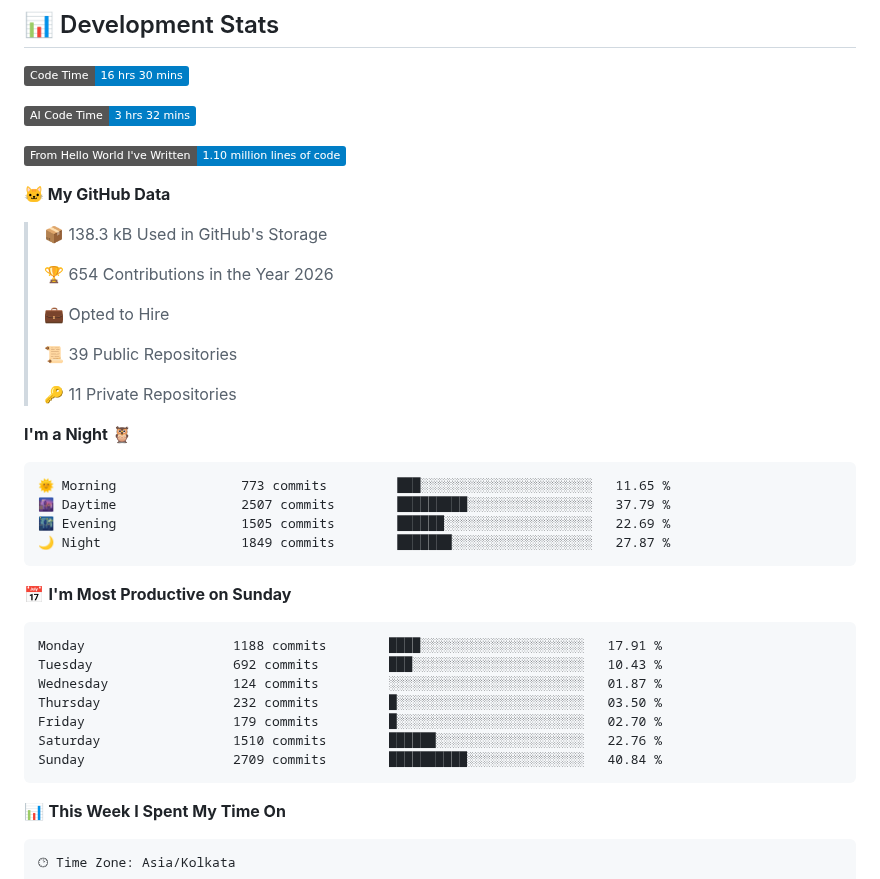
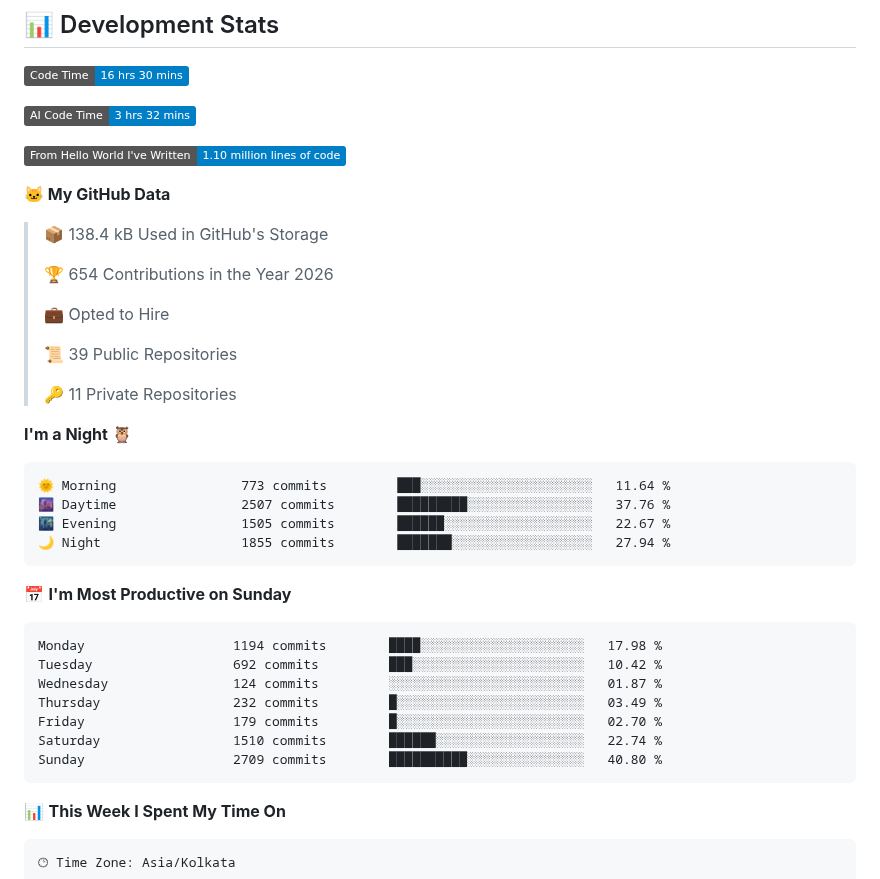
Before and after one commit to abhinav9444/abhinav9444, a Markdown page: README.md, the part around one of its changes. Drawn GitHub-style; badges without logos.

Commit message:
Updated developer metrics

````diff
--- a/README.md
+++ b/README.md
@@ -27,7 +27,7 @@
 
 **🐱 My GitHub Data**
 
-> 📦 138.3 kB Used in GitHub's Storage
+> 📦 138.4 kB Used in GitHub's Storage
  >
 > 🏆 654 Contributions in the Year 2026
  >
@@ -40,21 +40,21 @@
 **I'm a Night 🦉**
 
 ```text
-🌞 Morning                773 commits         ███░░░░░░░░░░░░░░░░░░░░░░   11.65 %
-🌆 Daytime                2507 commits        █████████░░░░░░░░░░░░░░░░   37.79 %
-🌃 Evening                1505 commits        ██████░░░░░░░░░░░░░░░░░░░   22.69 %
-🌙 Night                  1849 commits        ███████░░░░░░░░░░░░░░░░░░   27.87 %
+🌞 Morning                773 commits         ███░░░░░░░░░░░░░░░░░░░░░░   11.64 %
+🌆 Daytime                2507 commits        █████████░░░░░░░░░░░░░░░░   37.76 %
+🌃 Evening                1505 commits        ██████░░░░░░░░░░░░░░░░░░░   22.67 %
+🌙 Night                  1855 commits        ███████░░░░░░░░░░░░░░░░░░   27.94 %
 ```
 📅 **I'm Most Productive on Sunday**
 
 ```text
-Monday                   1188 commits        ████░░░░░░░░░░░░░░░░░░░░░   17.91 %
-Tuesday                  692 commits         ███░░░░░░░░░░░░░░░░░░░░░░   10.43 %
+Monday                   1194 commits        ████░░░░░░░░░░░░░░░░░░░░░   17.98 %
+Tuesday                  692 commits         ███░░░░░░░░░░░░░░░░░░░░░░   10.42 %
 Wednesday                124 commits         ░░░░░░░░░░░░░░░░░░░░░░░░░   01.87 %
-Thursday                 232 commits         █░░░░░░░░░░░░░░░░░░░░░░░░   03.50 %
+Thursday                 232 commits         █░░░░░░░░░░░░░░░░░░░░░░░░   03.49 %
 Friday                   179 commits         █░░░░░░░░░░░░░░░░░░░░░░░░   02.70 %
-Saturday                 1510 commits        ██████░░░░░░░░░░░░░░░░░░░   22.76 %
-Sunday                   2709 commits        ██████████░░░░░░░░░░░░░░░   40.84 %
+Saturday                 1510 commits        ██████░░░░░░░░░░░░░░░░░░░   22.74 %
+Sunday                   2709 commits        ██████████░░░░░░░░░░░░░░░   40.80 %
 ```
 
 
````
Also changed, not shown: other parts of README.md (+1 -1 lines), assets/bar_graph.png.
